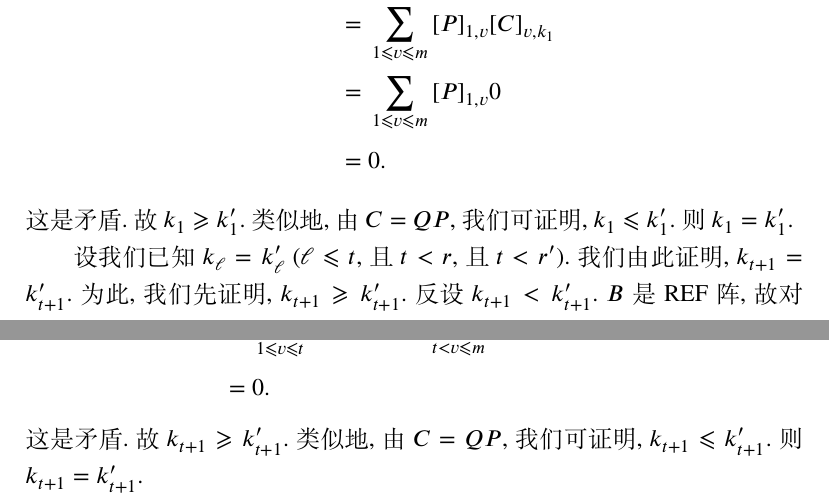
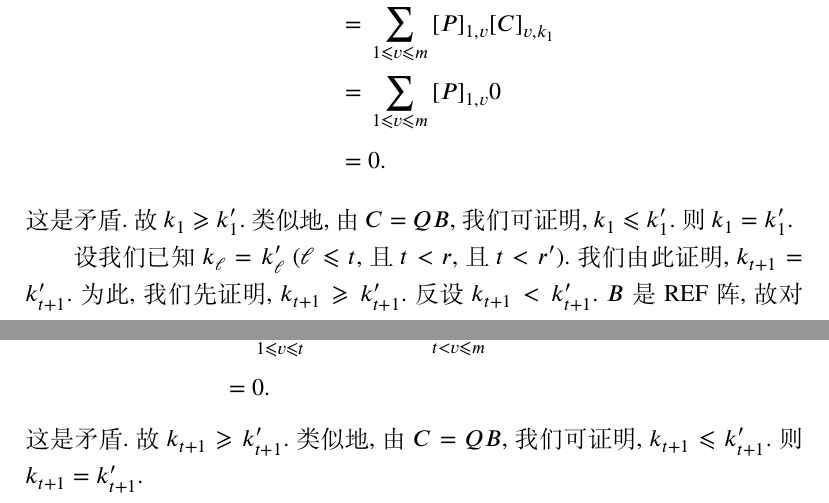
Before and after one commit to septsea/det, a LaTeX document (cxapitroj/postrakonto - ranko.tex): two parts of pages 40 and 41 of 47, joined at a grey line, cut so that both start at the same text. Compiled offline with XeLaTeX.

Commit message:
commit 005-J

```diff
--- a/cxapitroj/postrakonto - ranko.tex
+++ b/cxapitroj/postrakonto - ranko.tex
@@ -3171,7 +3171,7 @@ Tiānyī 记号来自中国 Vocaloid \pinjino{bokaloyido}
     \end{align*}
     这是矛盾.
     故 \(k_1 \geq k'_1\).
-    类似地, 由 \(C = Q P\),
+    类似地, 由 \(C = Q B\),
     我们可证明, \(k_1 \leq k'_1\).
     则 \(k_1 = k'_1\).
 
@@ -3265,7 +3265,7 @@ Tiānyī 记号来自中国 Vocaloid \pinjino{bokaloyido}
     \end{align*}
     这是矛盾.
     故 \(k_{t+1} \geq k'_{t+1}\).
-    类似地, 由 \(C = Q P\),
+    类似地, 由 \(C = Q B\),
     我们可证明, \(k_{t+1} \leq k'_{t+1}\).
     则 \(k_{t+1} = k'_{t+1}\).
 
```
Also changed, not shown: libro.pdf, cxapitroj/postrakonto - ranko.tex (2 more changed lines).
